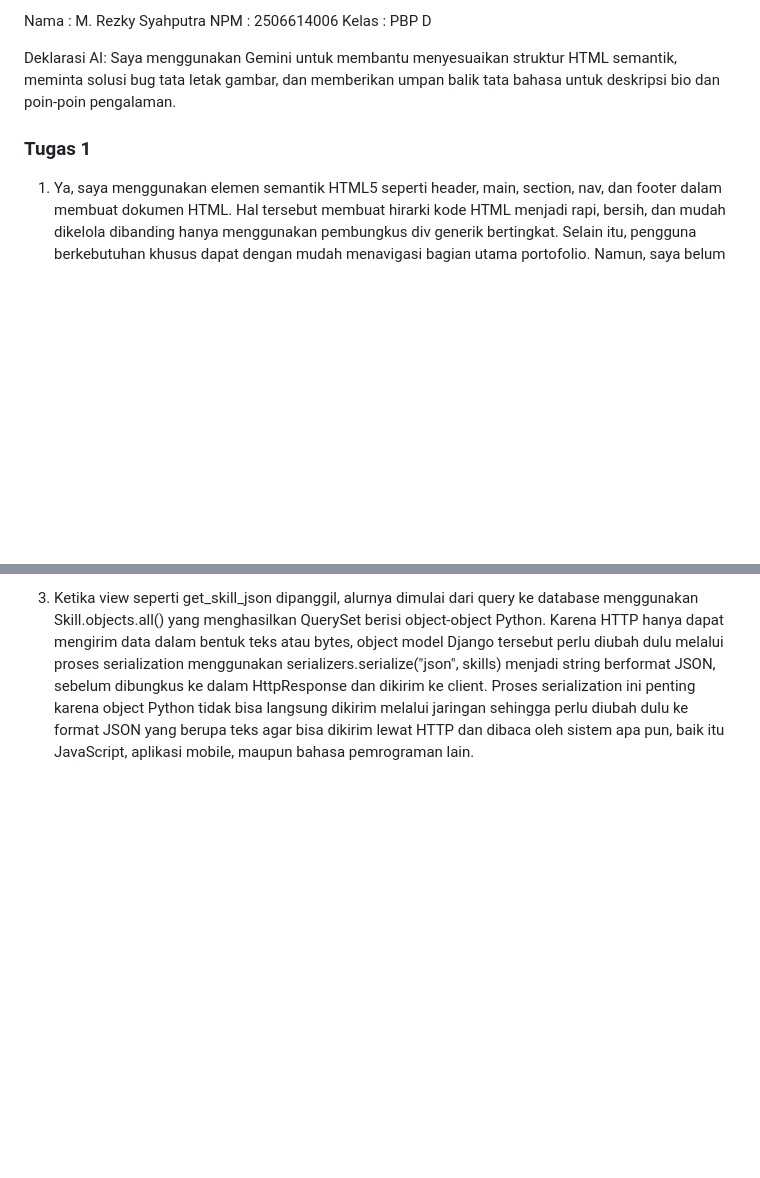
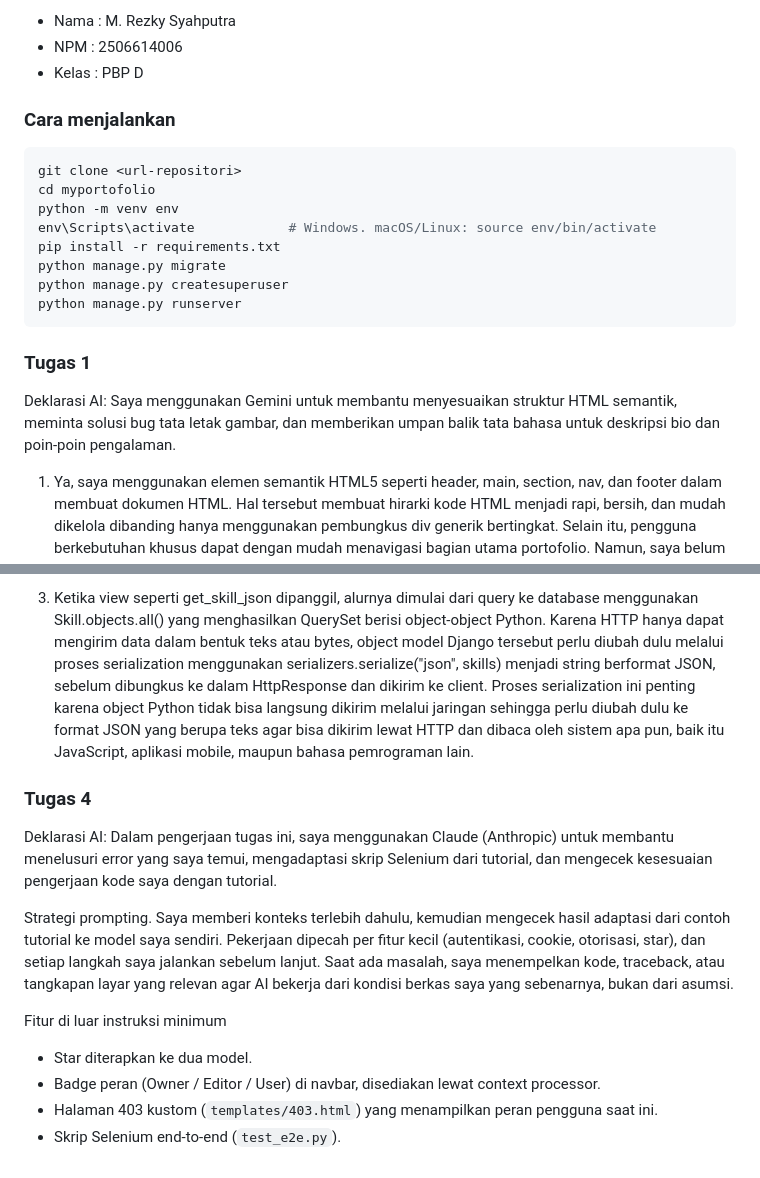
Before and after one commit to rezkyrise/myportofolio, a Markdown page: README.md, 2 parts joined by grey strips. Drawn GitHub-style; blank space fills up the shorter version.

Commit message:
docs: AI disclosure for tugas 4

````diff
--- a/README.md
+++ b/README.md
@@ -1,10 +1,23 @@
-Nama    : M. Rezky Syahputra
-NPM     : 2506614006
-Kelas   : PBP D
+- Nama    : M. Rezky Syahputra
+- NPM     : 2506614006
+- Kelas   : PBP D
 
+### Cara menjalankan
+
+```bash
+git clone <url-repositori>
+cd myportofolio
+python -m venv env
+env\Scripts\activate            # Windows. macOS/Linux: source env/bin/activate
+pip install -r requirements.txt
+python manage.py migrate
+python manage.py createsuperuser
+python manage.py runserver
+```
+
+### Tugas 1
 Deklarasi AI: Saya menggunakan Gemini untuk membantu menyesuaikan struktur HTML semantik, meminta solusi bug tata letak gambar, dan memberikan umpan balik tata bahasa untuk deskripsi bio dan poin-poin pengalaman.
 
-### Tugas 1
 1. Ya, saya menggunakan elemen semantik HTML5 seperti header, main, section, nav, dan footer dalam membuat dokumen HTML. Hal tersebut membuat hirarki kode HTML menjadi rapi, bersih, dan mudah dikelola dibanding hanya menggunakan pembungkus div generik bertingkat. Selain itu, pengguna berkebutuhan khusus dapat dengan mudah menavigasi bagian utama portofolio. Namun, saya belum menggunakan aside dan article dalam dokumen HTML saya.
 
 2. Salah satu tantangannya adalah ketika menyesuaikan pada bagian experience karena harus menjaga gambar dan deskripsi teks tetap sejajar dan tidak tumpang-tindih, sambil memastikan header (judul dan rentang tanggal) tetap membentang penuh dengan tanggal yang di bagian kanan atas.
@@ -39,3 +52,16 @@ Seluruh kode yang dihasilkan telah saya pahami, uji jalankan sendiri, dan disesu
 
 3. Ketika view seperti get_skill_json dipanggil, alurnya dimulai dari query ke database menggunakan Skill.objects.all() yang menghasilkan QuerySet berisi object-object Python. Karena HTTP hanya dapat mengirim data dalam bentuk teks atau bytes, object model Django tersebut perlu diubah dulu melalui proses serialization menggunakan serializers.serialize("json", skills) menjadi string berformat JSON, sebelum dibungkus ke dalam HttpResponse dan dikirim ke client.
 Proses serialization ini penting karena object Python tidak bisa langsung dikirim melalui jaringan sehingga perlu diubah dulu ke format JSON yang berupa teks agar bisa dikirim lewat HTTP dan dibaca oleh sistem apa pun, baik itu JavaScript, aplikasi mobile, maupun bahasa pemrograman lain.
+
+### Tugas 4
+Deklarasi AI:
+Dalam pengerjaan tugas ini, saya menggunakan Claude (Anthropic) untuk membantu menelusuri error yang saya temui, mengadaptasi skrip Selenium dari tutorial, dan mengecek kesesuaian pengerjaan kode saya dengan tutorial.
+
+Strategi prompting. Saya memberi konteks terlebih dahulu, kemudian mengecek hasil adaptasi dari contoh tutorial ke model saya sendiri. Pekerjaan dipecah per fitur kecil (autentikasi, cookie, otorisasi, star), dan setiap langkah saya jalankan sebelum lanjut. Saat ada masalah, saya menempelkan kode, traceback, atau tangkapan layar yang relevan agar AI bekerja dari kondisi berkas saya yang sebenarnya, bukan dari asumsi.
+
+Fitur di luar instruksi minimum
+
+- Star diterapkan ke dua model.
+- Badge peran (Owner / Editor / User) di navbar, disediakan lewat context processor.
+- Halaman 403 kustom (`templates/403.html`) yang menampilkan peran pengguna saat ini.
+- Skrip Selenium end-to-end (`test_e2e.py`).
````
